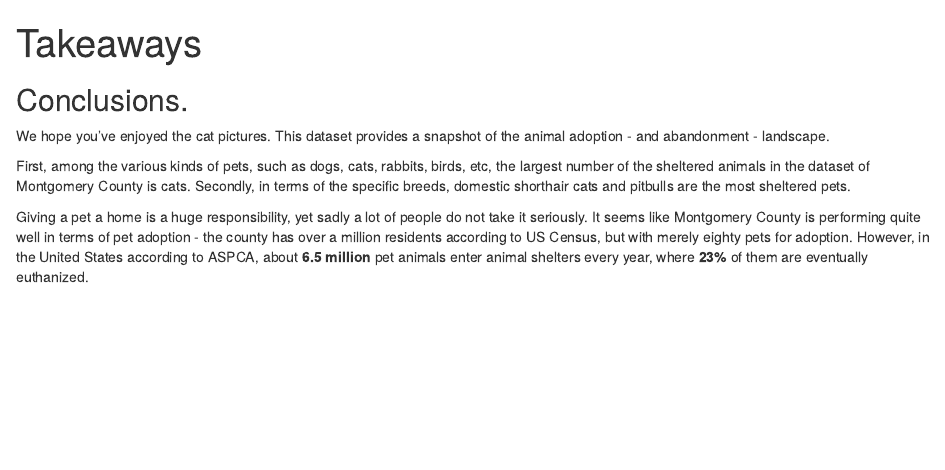
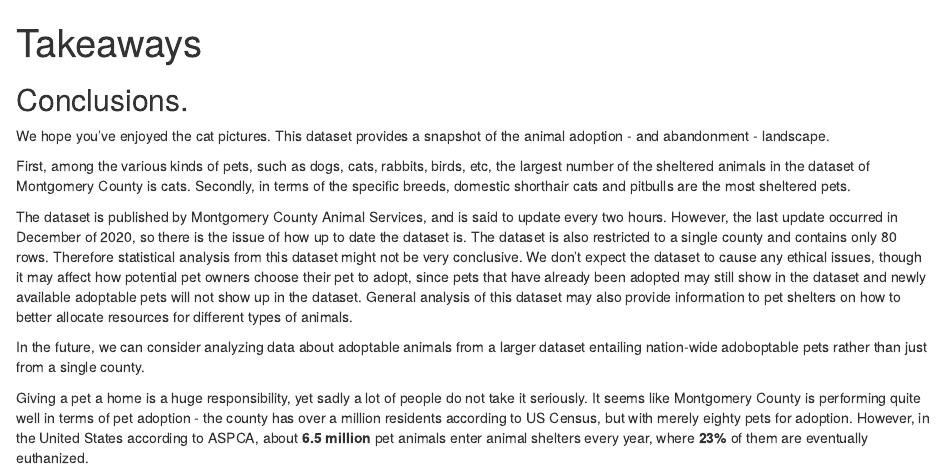
Before and after one commit to xyx0826/adoptable-pets-viz, an R Markdown document (takeaways.Rmd): the page in a window 1100 px wide, from its top. Rendered offline with R 4.5, knitr and Pandoc, with nearby package versions.

Commit message:
add to conclusion

```diff
--- a/takeaways.Rmd
+++ b/takeaways.Rmd
@@ -15,6 +15,10 @@ of Montgomery County is cats.
 Secondly, in terms of the specific breeds, domestic shorthair cats and
 pitbulls are the most sheltered pets.
 
+The dataset is published by Montgomery County Animal Services, and is said to update every two hours. However, the last update occurred in December of 2020, so there is the issue of how up to date the dataset is. The dataset is also restricted to a single county and contains only 80 rows. Therefore statistical analysis from this dataset might not be very conclusive. We don’t expect the dataset to cause any ethical issues, though it may affect how potential pet owners choose their pet to adopt, since pets that have already been adopted may still show in the dataset and newly available adoptable pets will not show up in the dataset. General analysis of this dataset may also provide information to pet shelters on how to better allocate resources for different types of animals.
+
+In the future, we can consider analyzing data about adoptable animals from a larger dataset entailing nation-wide adoboptable pets rather than just from a single county.
+
 Giving a pet a home is a huge responsibility, yet sadly a lot of people
 do not take it seriously.
 It seems like Montgomery County is performing quite well
```
